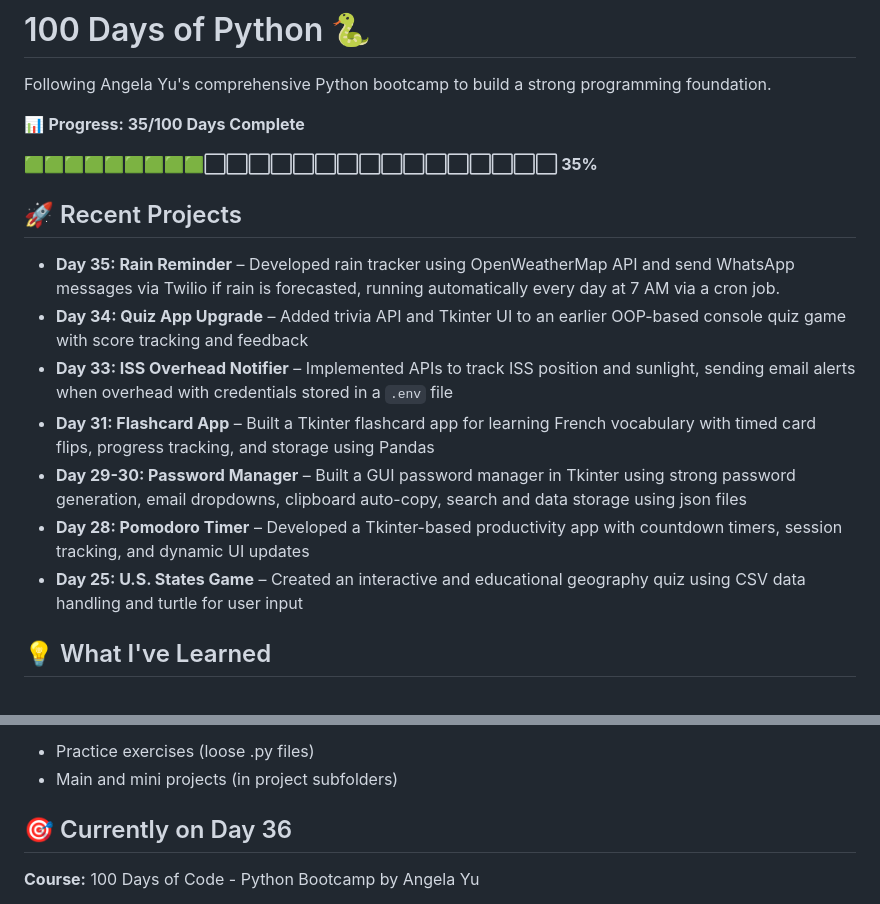
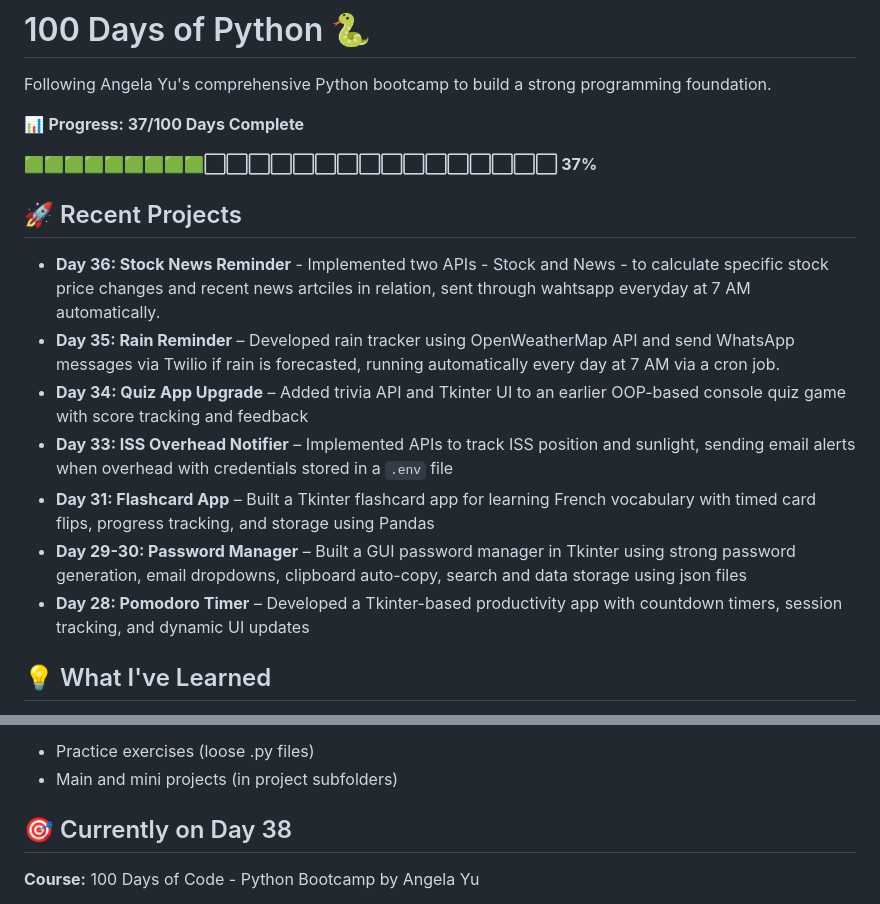
Before and after one commit to MustafaLearnsToCode/100-Days-of-Python, a Markdown page: README.md, 2 parts joined by grey strips. Rendered like a GitHub page.

Commit message:
Update README.md [Day 37]

```diff
--- a/README.md
+++ b/README.md
@@ -2,20 +2,20 @@
 
 Following Angela Yu's comprehensive Python bootcamp to build a strong programming foundation.
 
-📊 **Progress: 35/100 Days Complete**
+📊 **Progress: 37/100 Days Complete**
 
-**🟩🟩🟩🟩🟩🟩🟩🟩🟩⬜⬜⬜⬜⬜⬜⬜⬜⬜⬜⬜⬜⬜⬜⬜⬜ 35%**
+**🟩🟩🟩🟩🟩🟩🟩🟩🟩⬜⬜⬜⬜⬜⬜⬜⬜⬜⬜⬜⬜⬜⬜⬜⬜ 37%**
 
 
 ## 🚀 Recent Projects
 
+- **Day 36: Stock News Reminder** - Implemented two APIs - Stock and News - to calculate specific stock price changes and recent news artciles in relation, sent through wahtsapp everyday at 7 AM automatically.
 - **Day 35: Rain Reminder** – Developed rain tracker using OpenWeatherMap API and send WhatsApp messages via Twilio if rain is forecasted, running automatically every day at 7 AM via a cron job.
 - **Day 34: Quiz App Upgrade** – Added trivia API and Tkinter UI to an earlier OOP-based console quiz game with score tracking and feedback
 - **Day 33: ISS Overhead Notifier** – Implemented APIs to track ISS position and sunlight, sending email alerts when overhead with credentials stored in a `.env` file
 - **Day 31: Flashcard App** – Built a Tkinter flashcard app for learning French vocabulary with timed card flips, progress tracking, and storage using Pandas
 - **Day 29-30: Password Manager** – Built a GUI password manager in Tkinter using strong password generation, email dropdowns, clipboard auto-copy, search and data storage using json files
 - **Day 28: Pomodoro Timer** – Developed a Tkinter-based productivity app with countdown timers, session tracking, and dynamic UI updates
-- **Day 25: U.S. States Game** – Created an interactive and educational geography quiz using CSV data handling and turtle for user input
 
 ## 💡 What I've Learned
 
@@ -49,7 +49,7 @@ Each day is organized in its own folder:
 * Practice exercises (loose .py files)
 * Main and mini projects (in project subfolders)
 
-## 🎯 Currently on Day 36
+## 🎯 Currently on Day 38
 
 **Course:** 100 Days of Code - Python Bootcamp by Angela Yu
 
```
Also changed, not shown: other parts of README.md (+1 -1 lines).
